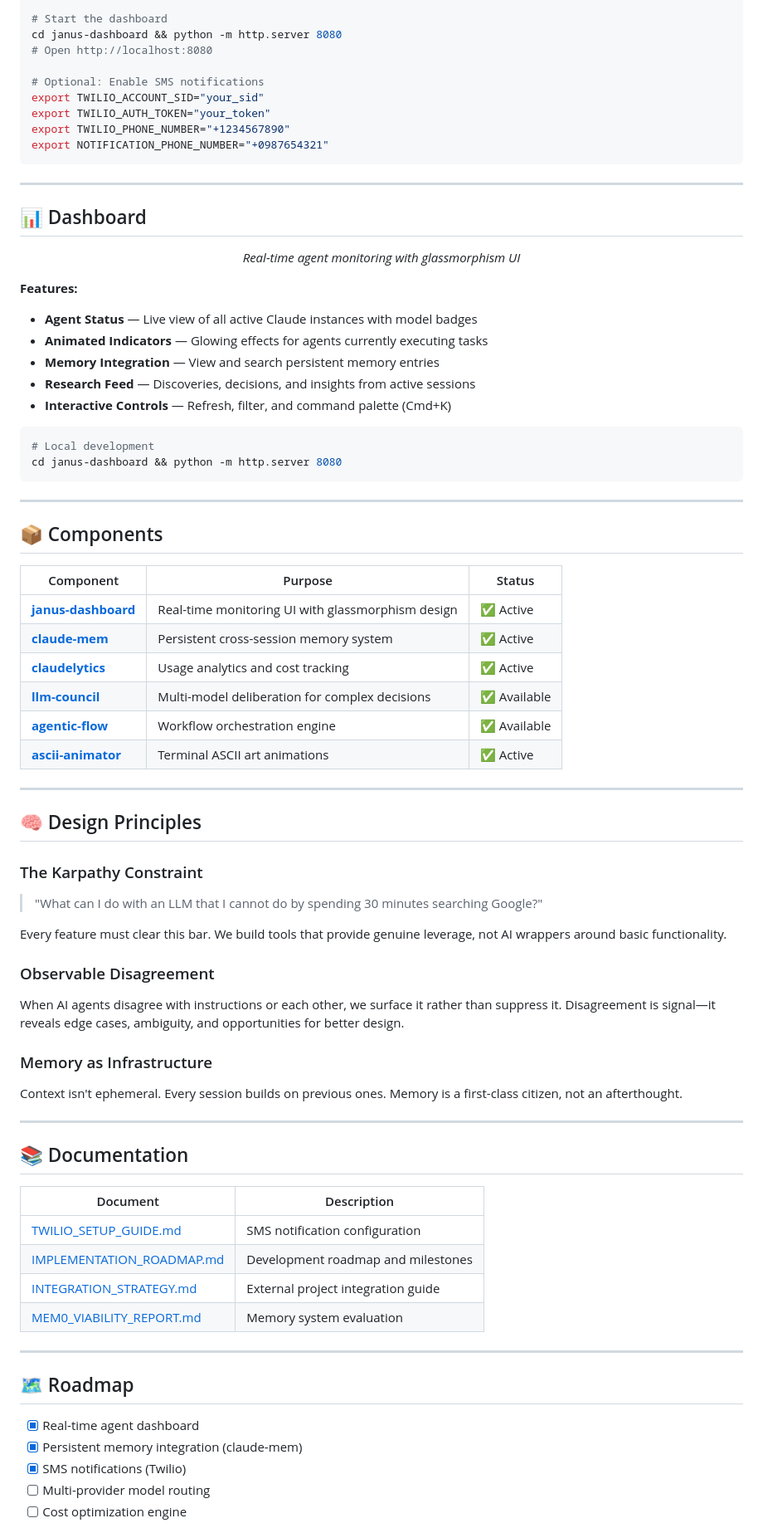
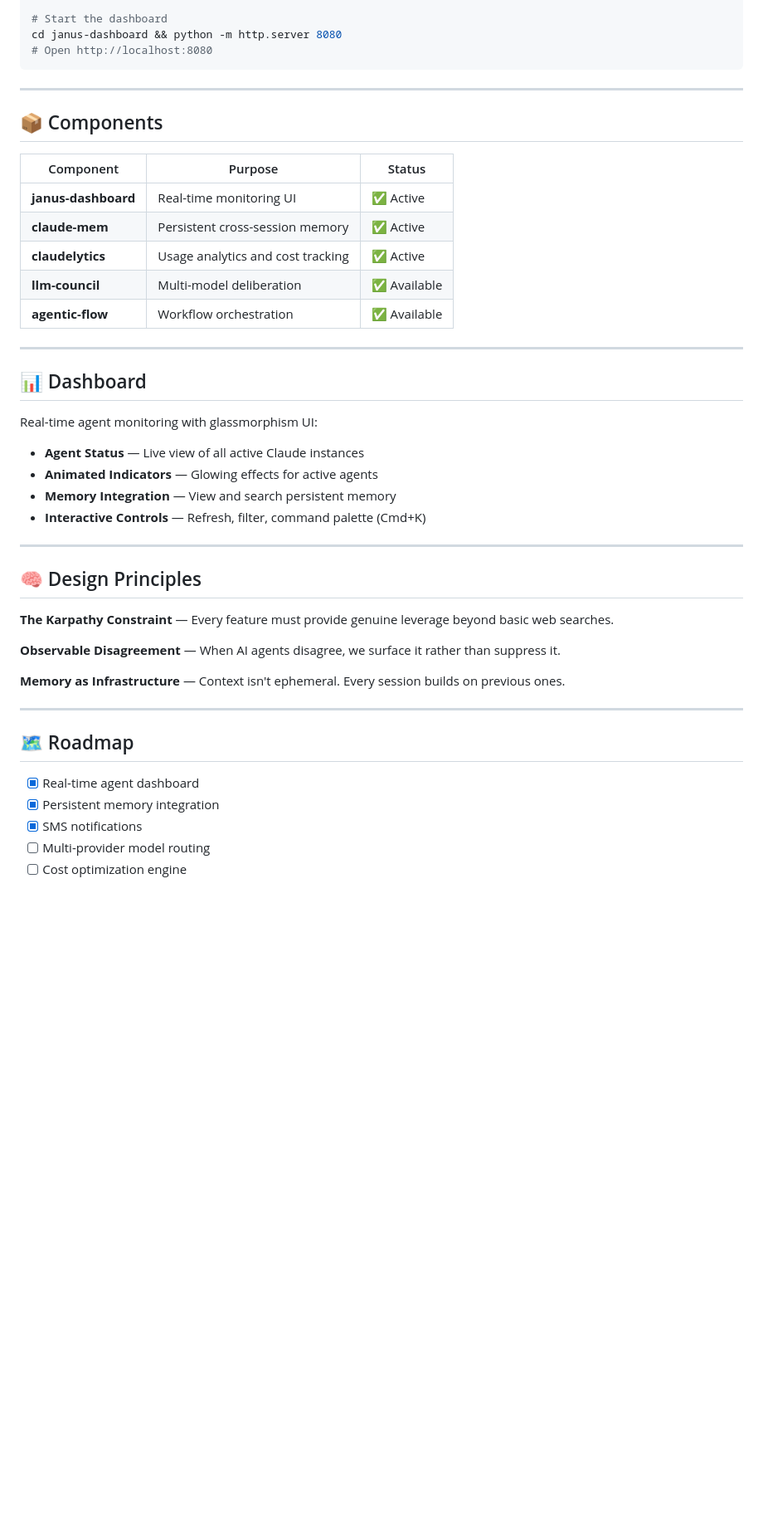
Before and after one commit to AI-et-al/Janus-, a Markdown page: README.md, the part around one of its changes. Shown at 83% size. Rendered like a GitHub page; blank space fills up the shorter version.

````diff
--- a/README.md
+++ b/README.md
@@ -108,32 +57,6 @@ cd Janus~
 # Start the dashboard
 cd janus-dashboard && python -m http.server 8080
 # Open http://localhost:8080
-
-# Optional: Enable SMS notifications
-export TWILIO_ACCOUNT_SID="your_sid"
-export TWILIO_AUTH_TOKEN="your_token"
-export TWILIO_PHONE_NUMBER="+1234567890"
-export NOTIFICATION_PHONE_NUMBER="+0987654321"
-```
-
----
-
-## 📊 Dashboard
-
-<p align="center">
-  <em>Real-time agent monitoring with glassmorphism UI</em>
-</p>
-
-**Features:**
-- **Agent Status** — Live view of all active Claude instances with model badges
-- **Animated Indicators** — Glowing effects for agents currently executing tasks
-- **Memory Integration** — View and search persistent memory entries
-- **Research Feed** — Discoveries, decisions, and insights from active sessions
-- **Interactive Controls** — Refresh, filter, and command palette (Cmd+K)
-
-```bash
-# Local development
-cd janus-dashboard && python -m http.server 8080
 ```
 
 ---
@@ -142,45 +65,39 @@ cd janus-dashboard && python -m http.server 8080
 
 | Component | Purpose | Status |
 |-----------|---------|--------|
-| **[janus-dashboard](./janus-dashboard)** | Real-time monitoring UI with glassmorphism design | ✅ Active |
-| **[claude-mem](./claude-mem)** | Persistent cross-session memory system | ✅ Active |
-| **[claudelytics](./claudelytics)** | Usage analytics and cost tracking | ✅ Active |
-| **[llm-council](./llm-council)** | Multi-model deliberation for complex decisions | ✅ Available |
-| **[agentic-flow](./agentic-flow)** | Workflow orchestration engine | ✅ Available |
-| **[ascii-animator](./ascii-animator)** | Terminal ASCII art animations | ✅ Active |
+| **janus-dashboard** | Real-time monitoring UI | ✅ Active |
+| **claude-mem** | Persistent cross-session memory | ✅ Active |
+| **claudelytics** | Usage analytics and cost tracking | ✅ Active |
+| **llm-council** | Multi-model deliberation | ✅ Available |
+| **agentic-flow** | Workflow orchestration | ✅ Available |
+
+---
+
+## 📊 Dashboard
+
+Real-time agent monitoring with glassmorphism UI:
+
+- **Agent Status** — Live view of all active Claude instances
+- **Animated Indicators** — Glowing effects for active agents
+- **Memory Integration** — View and search persistent memory
+- **Interactive Controls** — Refresh, filter, command palette (Cmd+K)
 
 ---
 
 ## 🧠 Design Principles
 
-### The Karpathy Constraint
-> "What can I do with an LLM that I cannot do by spending 30 minutes searching Google?"
+**The Karpathy Constraint** — Every feature must provide genuine leverage beyond basic web searches.
 
-Every feature must clear this bar. We build tools that provide genuine leverage, not AI wrappers around basic functionality.
+**Observable Disagreement** — When AI agents disagree, we surface it rather than suppress it.
 
-### Observable Disagreement
-When AI agents disagree with instructions or each other, we surface it rather than suppress it. Disagreement is signal—it reveals edge cases, ambiguity, and opportunities for better design.
-
-### Memory as Infrastructure
-Context isn't ephemeral. Every session builds on previous ones. Memory is a first-class citizen, not an afterthought.
-
----
-
-## 📚 Documentation
-
-| Document | Description |
-|----------|-------------|
-| [TWILIO_SETUP_GUIDE.md](./TWILIO_SETUP_GUIDE.md) | SMS notification configuration |
-| [IMPLEMENTATION_ROADMAP.md](./IMPLEMENTATION_ROADMAP.md) | Development roadmap and milestones |
-| [INTEGRATION_STRATEGY.md](./INTEGRATION_STRATEGY.md) | External project integration guide |
-| [MEM0_VIABILITY_REPORT.md](./MEM0_VIABILITY_REPORT.md) | Memory system evaluation |
+**Memory as Infrastructure** — Context isn't ephemeral. Every session builds on previous ones.
 
 ---
 
 ## 🗺 Roadmap
 
 - [x] Real-time agent dashboard
-- [x] Persistent memory integration (claude-mem)
-- [x] SMS notifications (Twilio)
+- [x] Persistent memory integration
+- [x] SMS notifications
 - [ ] Multi-provider model routing
 - [ ] Cost optimization engine
````
Also changed, not shown: other parts of README.md (+23 -93 lines).
